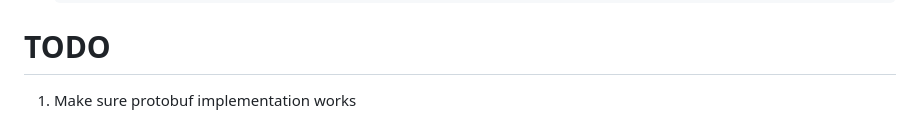
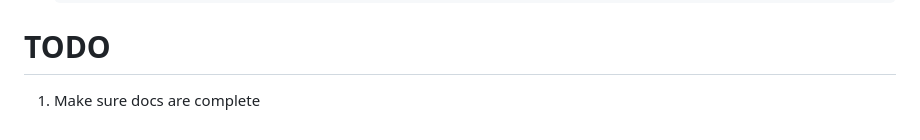
Before and after one commit to stray-gr/senior-design, a Markdown page: firmware/README.md, the part around the change. Rendered like a GitHub page.

Commit message:
Tested firmware protobuf. Updated timeline

````diff
--- a/firmware/README.md
+++ b/firmware/README.md
@@ -103,4 +103,4 @@ To run the Wokwi CLI Emulator:
     ```
 
 # TODO
-1. Make sure protobuf implementation works
+1. Make sure docs are complete
````
Also changed, not shown: docs/timeline.md (+3 -3 lines).
